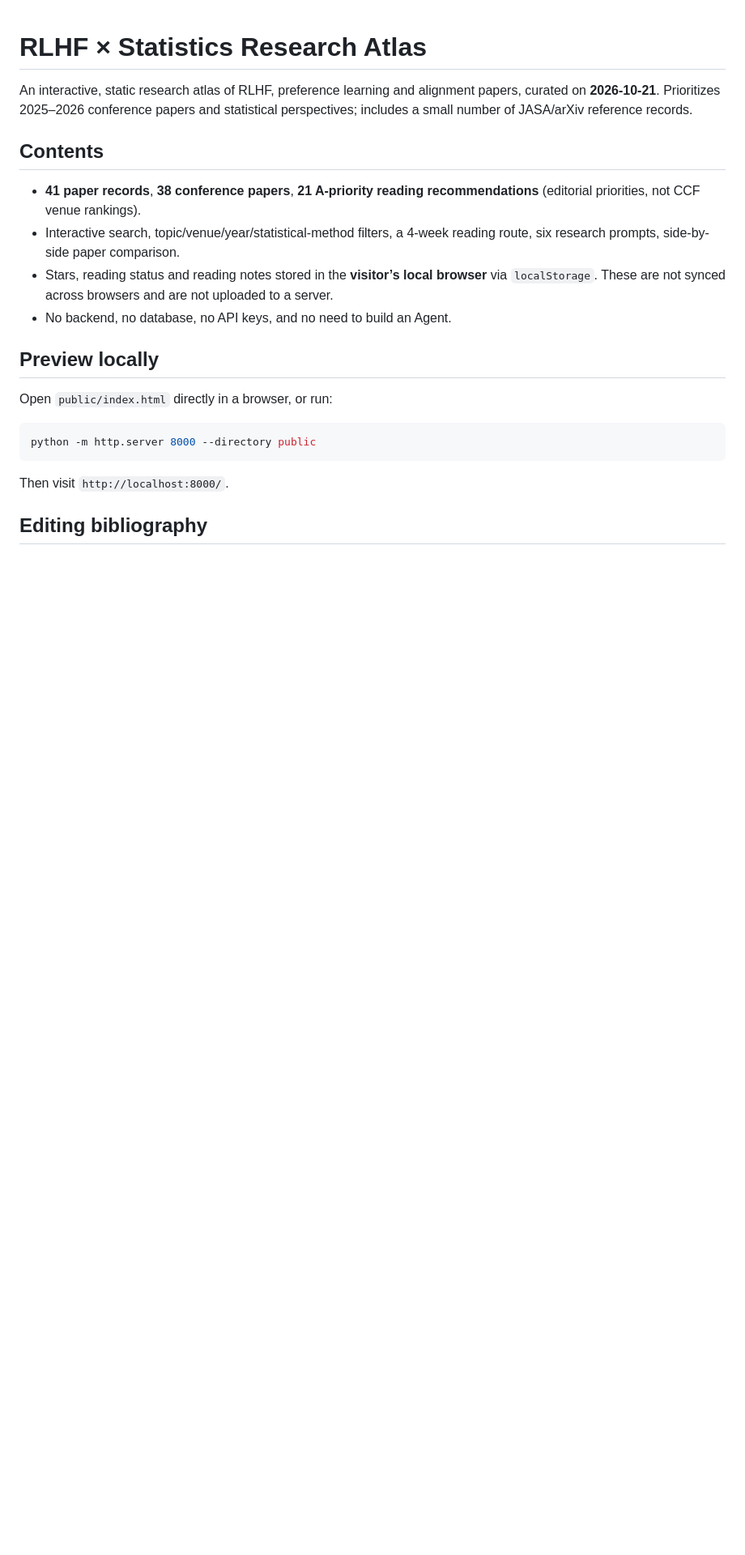
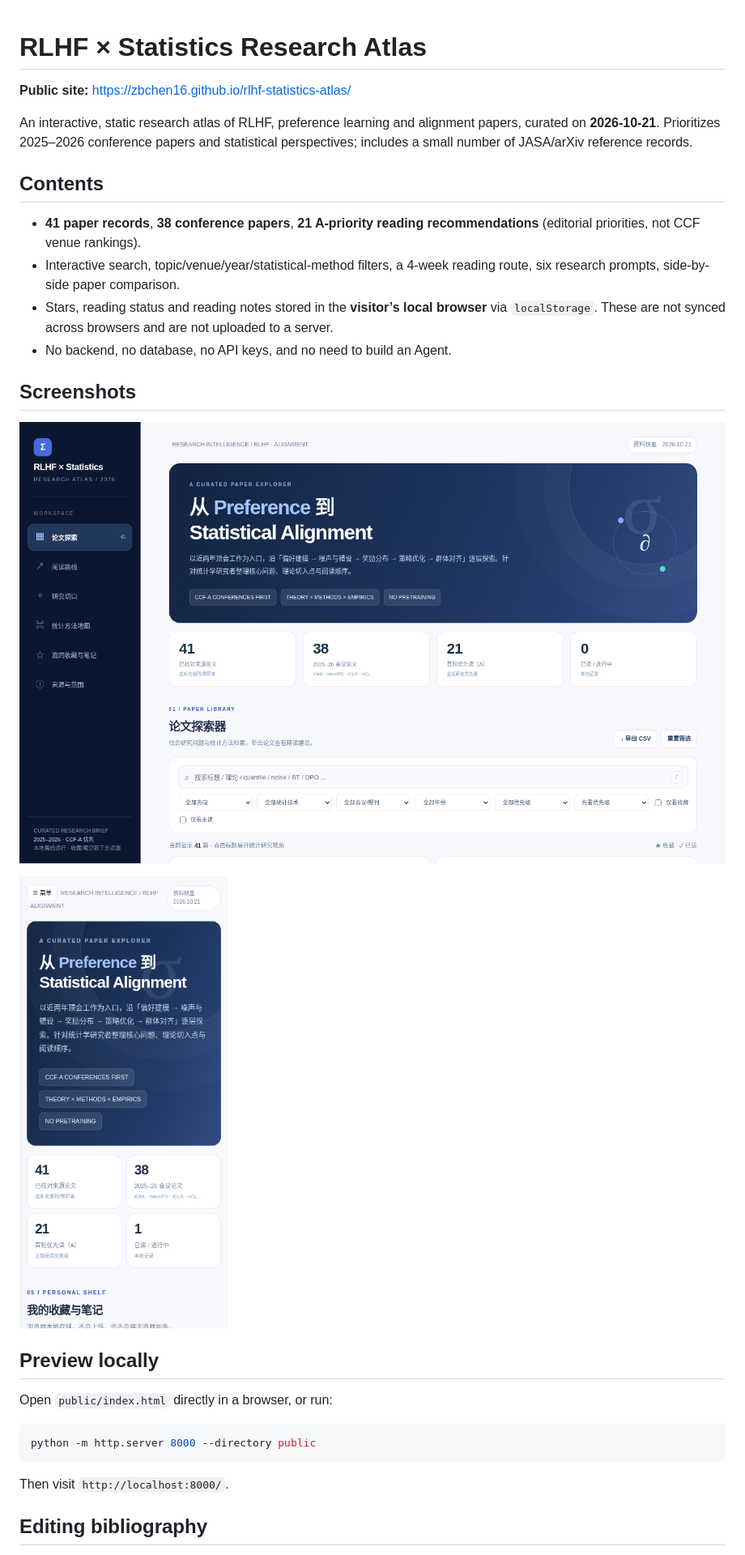
Before and after one commit to zbchen16/rlhf-statistics-atlas, a Markdown page: README.md, the part around the change. Shown at 81% size. Drawn GitHub-style; blank space fills up the shorter version.

Commit message:
Show live site and screenshots in README

```diff
--- a/README.md
+++ b/README.md
@@ -1,4 +1,6 @@
 # RLHF × Statistics Research Atlas
+
+**Public site:** https://zbchen16.github.io/rlhf-statistics-atlas/
 
 An interactive, static research atlas of RLHF, preference learning and alignment papers, curated on **2026-10-21**. Prioritizes 2025–2026 conference papers and statistical perspectives; includes a small number of JASA/arXiv reference records.
 
@@ -8,6 +10,12 @@ An interactive, static research atlas of RLHF, preference learning and alignment
 - Interactive search, topic/venue/year/statistical-method filters, a 4-week reading route, six research prompts, side-by-side paper comparison.
 - Stars, reading status and reading notes stored in the **visitor’s local browser** via `localStorage`. These are not synced across browsers and are not uploaded to a server.
 - No backend, no database, no API keys, and no need to build an Agent.
+
+## Screenshots
+
+![Desktop view](docs/screenshots/desktop.png)
+
+![Mobile view](docs/screenshots/mobile.png)
 
 ## Preview locally
 
```
